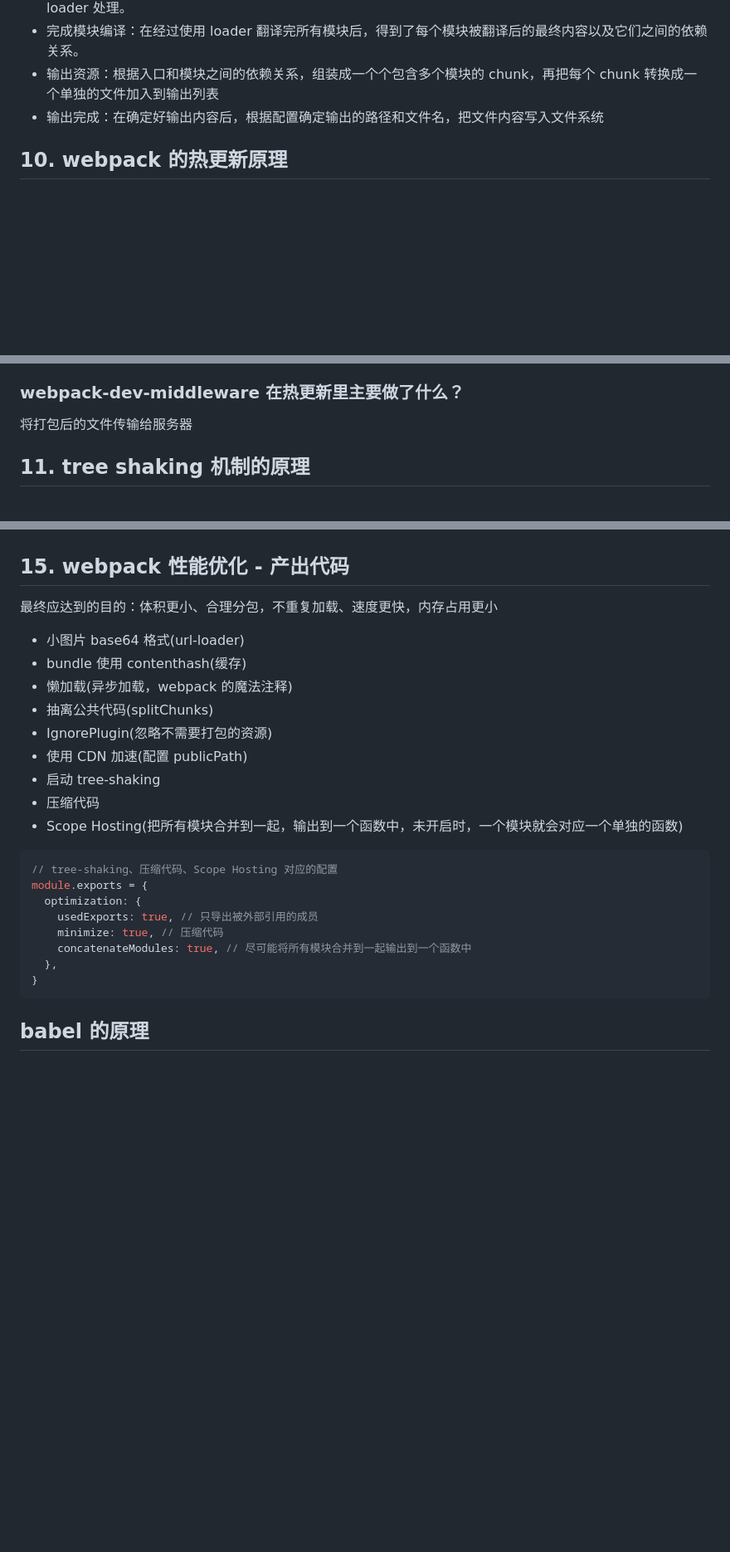
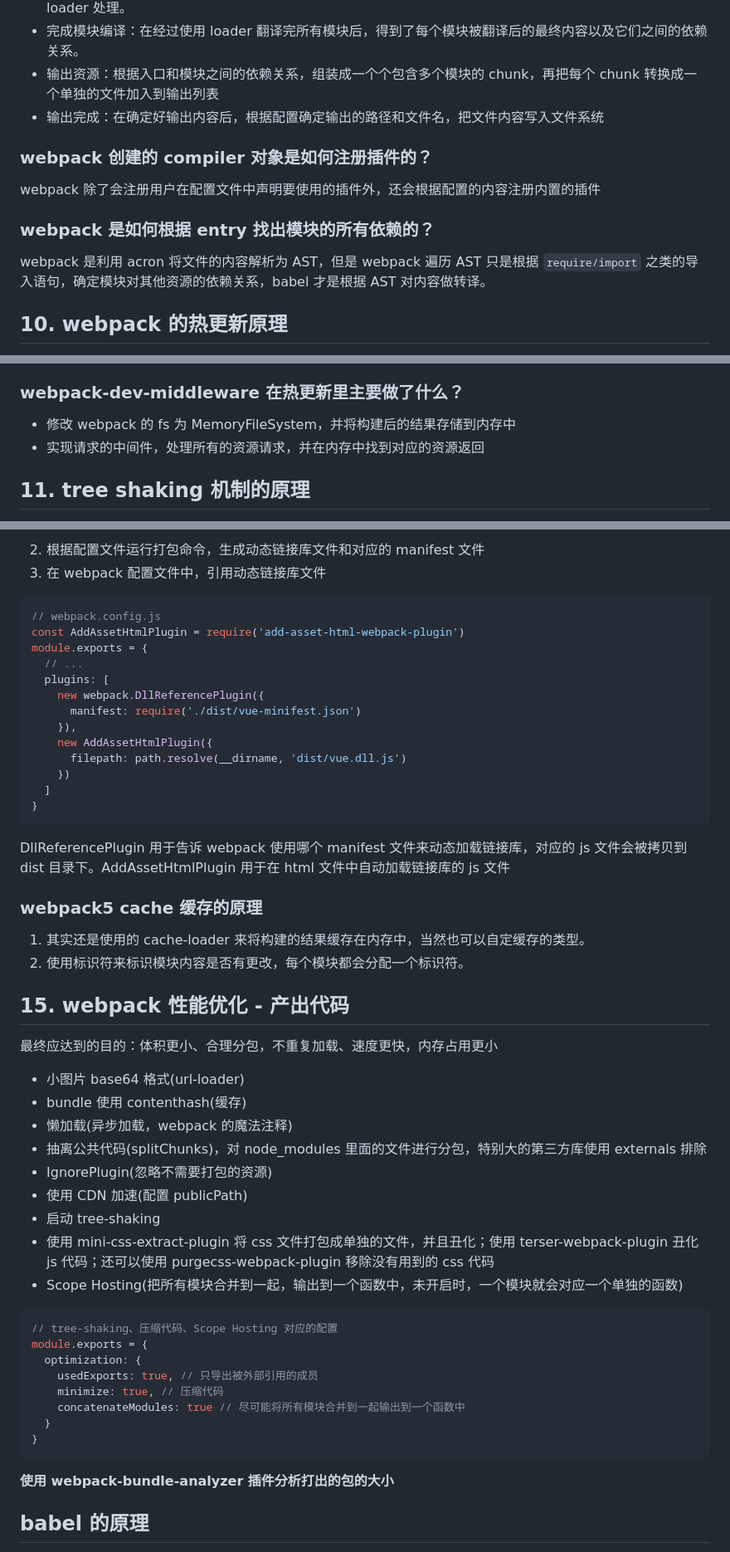
Before and after one commit to ronnieXiaoLH/interview, a Markdown page: Webpack面试题.md, 3 parts joined by grey strips. Shown at 83% size. GitHub-like rendering; blank space fills up the shorter version.

````diff
--- a/Webpack面试题.md
+++ b/Webpack面试题.md
@@ -167,6 +167,14 @@ source-map 类型：
 - 输出资源：根据入口和模块之间的依赖关系，组装成一个个包含多个模块的 chunk，再把每个 chunk 转换成一个单独的文件加入到输出列表
 - 输出完成：在确定好输出内容后，根据配置确定输出的路径和文件名，把文件内容写入文件系统
 
+### webpack 创建的 compiler 对象是如何注册插件的？
+
+webpack 除了会注册用户在配置文件中声明要使用的插件外，还会根据配置的内容注册内置的插件
+
+### webpack 是如何根据 entry 找出模块的所有依赖的？
+
+webpack 是利用 acron 将文件的内容解析为 AST，但是 webpack 遍历 AST 只是根据 `require/import` 之类的导入语句，确定模块对其他资源的依赖关系，babel 才是根据 AST 对内容做转译。
+
 ## 10. webpack 的热更新原理
 
 - 使用 express 启动本地服务，让浏览器可以请求本地的静态资源
@@ -186,7 +194,8 @@ source-map 类型：
 
 ### webpack-dev-middleware 在热更新里主要做了什么？
 
-将打包后的文件传输给服务器
+- 修改 webpack 的 fs 为 MemoryFileSystem，并将构建后的结果存储到内存中
+- 实现请求的中间件，处理所有的资源请求，并在内存中找到对应的资源返回
 
 ## 11. tree shaking 机制的原理
 
@@ -271,3 +336,29 @@ resolve: {
+2. 根据配置文件运行打包命令，生成动态链接库文件和对应的 manifest 文件
+3. 在 webpack 配置文件中，引用动态链接库文件
+
+```javascript
+// webpack.config.js
+const AddAssetHtmlPlugin = require('add-asset-html-webpack-plugin')
+module.exports = {
+  // ...
+  plugins: [
+    new webpack.DllReferencePlugin({
+      manifest: require('./dist/vue-minifest.json')
+    }),
+    new AddAssetHtmlPlugin({
+      filepath: path.resolve(__dirname, 'dist/vue.dll.js')
+    })
+  ]
+}
+```
+
+DllReferencePlugin 用于告诉 webpack 使用哪个 manifest 文件来动态加载链接库，对应的 js 文件会被拷贝到 dist 目录下。AddAssetHtmlPlugin 用于在 html 文件中自动加载链接库的 js 文件
+
+### webpack5 cache 缓存的原理
+
+1. 其实还是使用的 cache-loader 来将构建的结果缓存在内存中，当然也可以自定缓存的类型。
+2. 使用标识符来标识模块内容是否有更改，每个模块都会分配一个标识符。
+
 ## 15. webpack 性能优化 - 产出代码
 
 最终应达到的目的：体积更小、合理分包，不重复加载、速度更快，内存占用更小
@@ -275,11 +366,12 @@ resolve: {
 - 小图片 base64 格式(url-loader)
 - bundle 使用 contenthash(缓存)
 - 懒加载(异步加载，webpack 的魔法注释)
-- 抽离公共代码(splitChunks)
+- 抽离公共代码(splitChunks)，对 node_modules 里面的文件进行分包，特别大的第三方库使用 externals 排除
 - IgnorePlugin(忽略不需要打包的资源)
 - 使用 CDN 加速(配置 publicPath)
 - 启动 tree-shaking
-- 压缩代码
+- 使用 mini-css-extract-plugin 将 css 文件打包成单独的文件，并且丑化；使用 terser-webpack-plugin 丑化 js 代码；还可以使用 purgecss-webpack-plugin
+  移除没有用到的 css 代码
 - Scope Hosting(把所有模块合并到一起，输出到一个函数中，未开启时，一个模块就会对应一个单独的函数)
 
 ```js
@@ -288,10 +380,12 @@ module.exports = {
   optimization: {
     usedExports: true, // 只导出被外部引用的成员
     minimize: true, // 压缩代码
-    concatenateModules: true, // 尽可能将所有模块合并到一起输出到一个函数中
-  },
+    concatenateModules: true // 尽可能将所有模块合并到一起输出到一个函数中
+  }
 }
 ```
+
+**使用 webpack-bundle-analyzer 插件分析打出的包的大小**
 
 ## babel 的原理
 
````
Also changed, not shown: other parts of Webpack面试题.md (+57 -1 lines).
